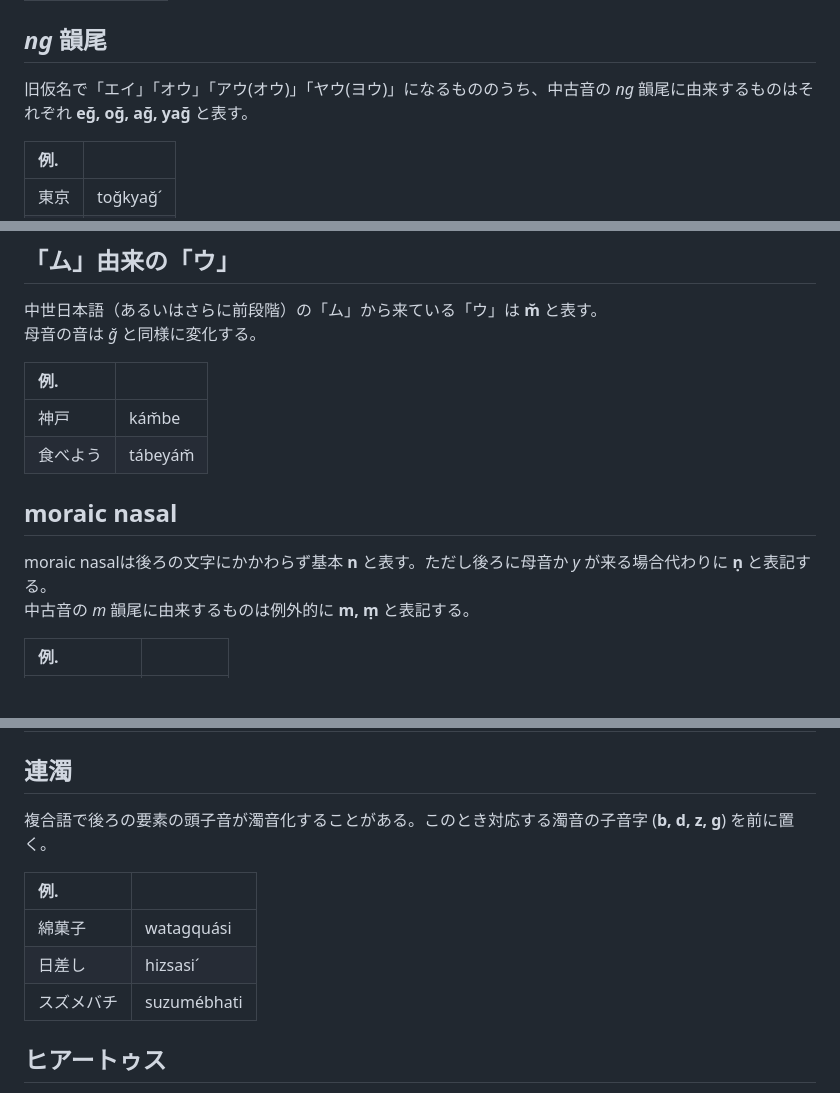
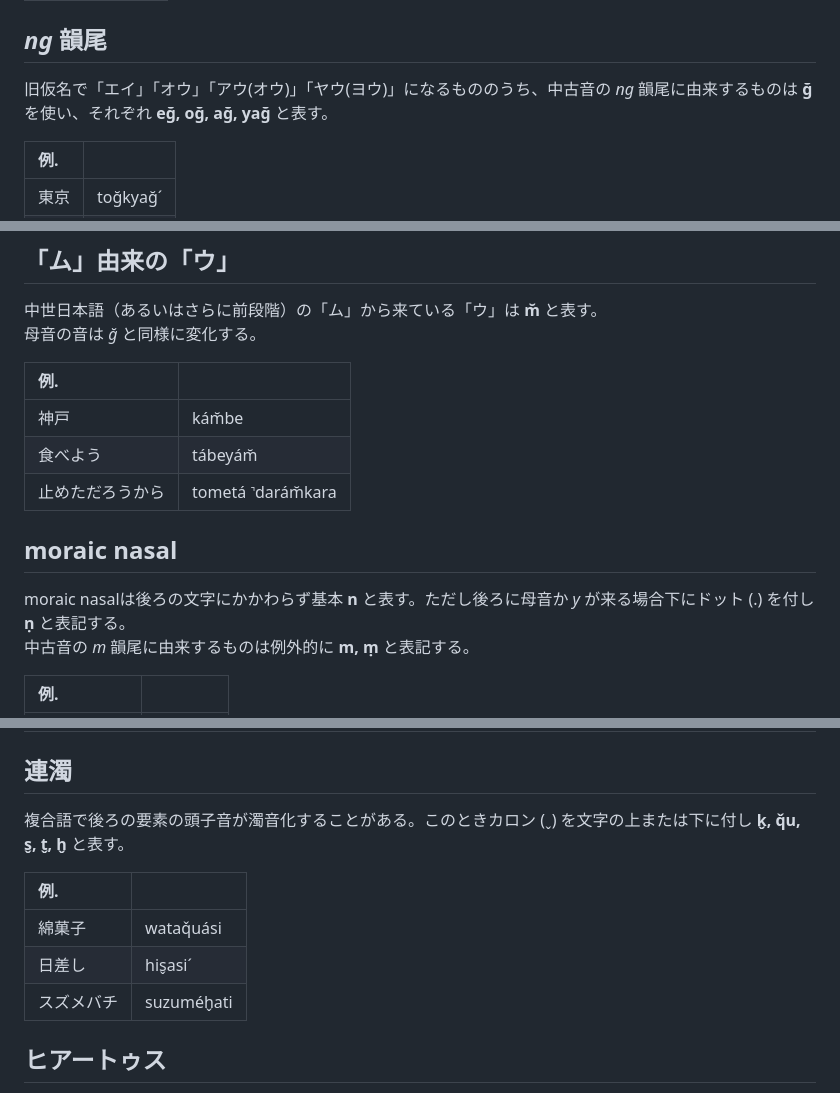
Before and after one commit to tktb-tess/apocaly_romaji, a Markdown page: index.md, 3 parts joined by grey strips. GitHub-like rendering; blank space fills up the shorter version.

Commit message:
連濁、説明の変更

```diff
--- a/index.md
+++ b/index.md
@@ -37,7 +37,7 @@
 
 ## _ng_ 韻尾
 
-旧仮名で「エイ」「オウ」「アウ(オウ)」「ヤウ(ヨウ)」になるもののうち、中古音の _ng_ 韻尾に由来するものはそれぞれ __eğ, oğ, ağ, yağ__ と表す。
+旧仮名で「エイ」「オウ」「アウ(オウ)」「ヤウ(ヨウ)」になるもののうち、中古音の _ng_ 韻尾に由来するものは __ğ__ を使い、それぞれ __eğ, oğ, ağ, yağ__ と表す。
 
 |例.||
 |:---|:---|
@@ -54,10 +54,11 @@
 |:---|:---|
 |神戸|kám̆be|
 |食べよう|tábeyám̆|
+|止めただろうから|tometá ˺darám̆kara|
 
 ## moraic nasal
 
-moraic nasalは後ろの文字にかかわらず基本 __n__ と表す。ただし後ろに母音か _y_ が来る場合代わりに __ṇ__ と表記する。
+moraic nasalは後ろの文字にかかわらず基本 __n__ と表す。ただし後ろに母音か _y_ が来る場合下にドット (.) を付し __ṇ__ と表記する。
 中古音の _m_ 韻尾に由来するものは例外的に __m, ṃ__ と表記する。
 
 |例.||
@@ -83,13 +84,13 @@ moraic nasalは後ろの文字にかかわらず基本 __n__ と表す。ただ
 
 ## 連濁
 
-複合語で後ろの要素の頭子音が濁音化することがある。このとき対応する濁音の子音字 (__b, d, z, g__) を前に置く。
+複合語で後ろの要素の頭子音が濁音化することがある。このときカロン (ˬ) を文字の上または下に付し __k̬, q̌u, s̬, t̬, h̬__ と表す。
 
 |例.||
 |:---|:---|
-|綿菓子|watagquási|
-|日差し|hizsasiˊ|
-|スズメバチ|suzumébhati|
+|綿菓子|wataq̌uási|
+|日差し|his̬asiˊ|
+|スズメバチ|suzuméh̬ati|
 
 ## ヒアートゥス
 
```
Also changed, not shown: other parts of index.md (+1 -1 lines).
